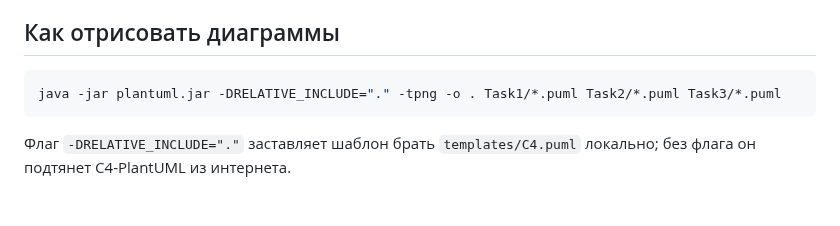
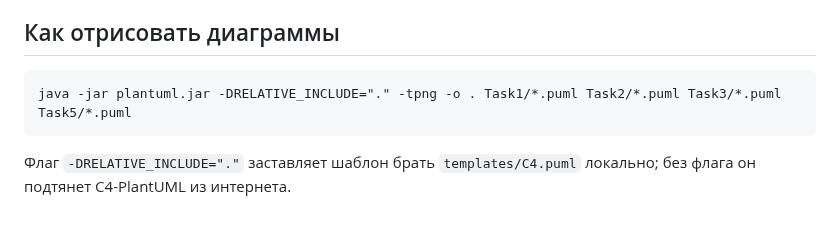
Before and after one commit to skorogod/MSA-AgroTech, a Markdown page: README.md, the part around the change. GitHub-like rendering.

Commit message:
feat: task 5

````diff
--- a/README.md
+++ b/README.md
@@ -7,7 +7,7 @@
 ## Как отрисовать диаграммы
 
 ```bash
-java -jar plantuml.jar -DRELATIVE_INCLUDE="." -tpng -o . Task1/*.puml Task2/*.puml Task3/*.puml
+java -jar plantuml.jar -DRELATIVE_INCLUDE="." -tpng -o . Task1/*.puml Task2/*.puml Task3/*.puml Task5/*.puml
 ```
 
 Флаг `-DRELATIVE_INCLUDE="."` заставляет шаблон брать `templates/C4.puml` локально; без флага он подтянет C4-PlantUML из интернета.
````
Also changed, not shown: Task5/c1-saas.png (added), Task5/isolation-database.png (added), Task5/isolation-instance.png (added), Task5/isolation-schema.png (added), 4 other files.
